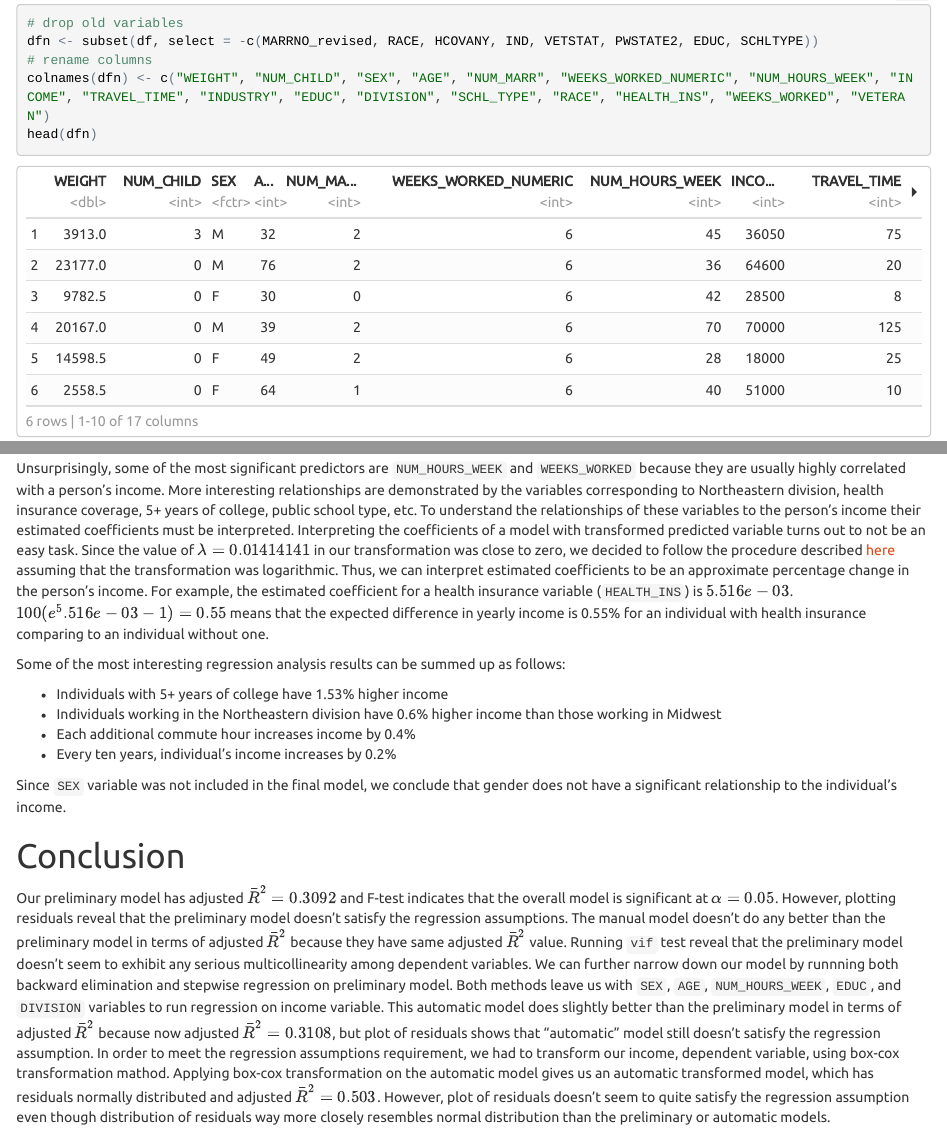
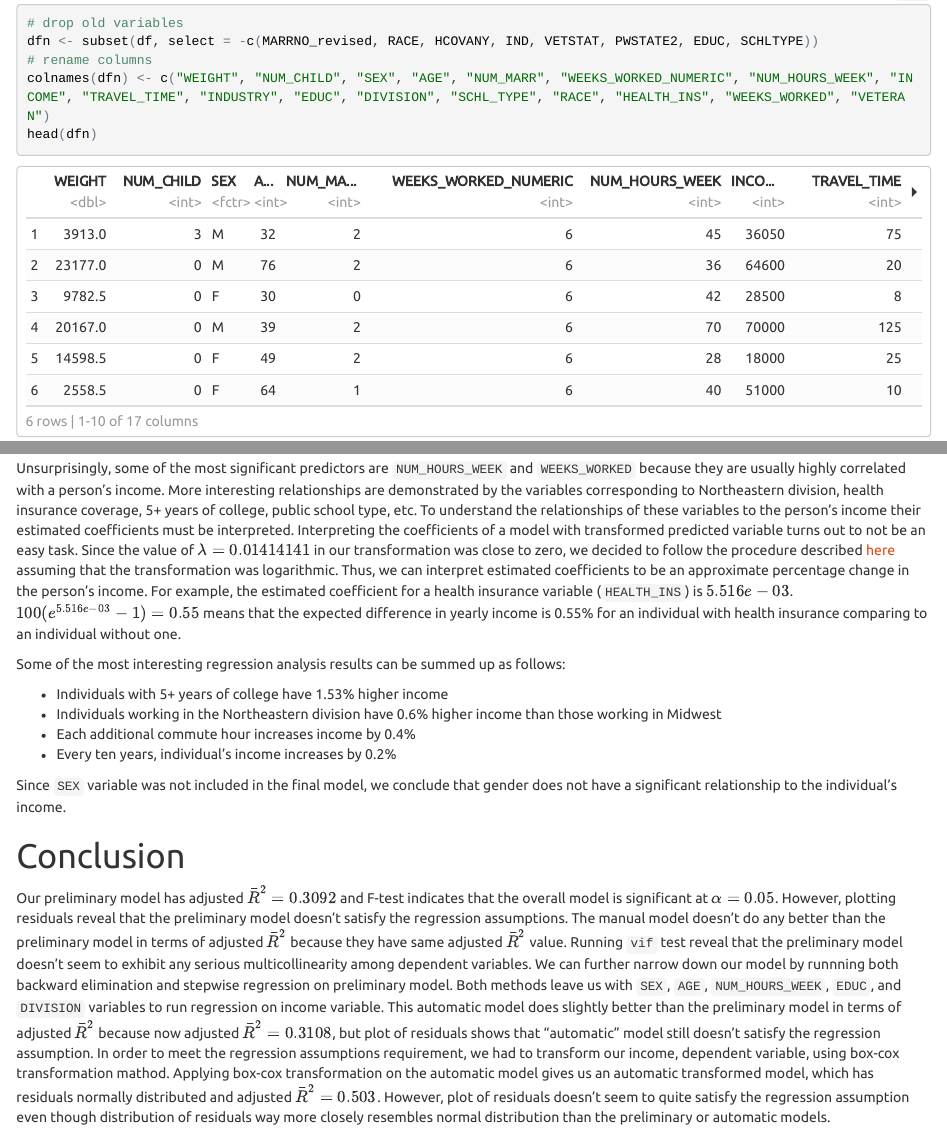
Before and after one commit to MATH564/project, an R Markdown document (report.Rmd): the page in a window 1100 px wide, from 5210 px down, and a second part further down, joined at a grey line. The pictures show the output file report.nb.html that the author committed with the source, opened offline.

Commit message:
small fix

```diff
--- a/report.Rmd
+++ b/report.Rmd
@@ -386,7 +386,7 @@ plot(mlr_transform_orig_bs_omit)
 ## Interpreting the model
 Our final model demonstrates satisfactory adherence to the regression assumptions and has a relatively high adjusted R-squared score of 0.6957. It means that we can draw somewhat reasoned conclusions from its interpretation.
 
-Unsurprisingly, some of the most significant predictors are `NUM_HOURS_WEEK` and `WEEKS_WORKED` because they are usually highly correlated with a person's income. More interesting relationships are demonstrated by the variables corresponding to Northeastern division, health insurance coverage, 5+ years of college, public school type, etc. To understand the relationships of these variables to the person's income their estimated coefficients must be interpreted. Interpreting the coefficients of a model with transformed predicted variable turns out to not be an easy task. Since the value of $\lambda = 0.01414141$ in our transformation was close to zero, we decided to follow the procedure described [here](https://stats.idre.ucla.edu/other/mult-pkg/faq/general/faqhow-do-i-interpret-a-regression-model-when-some-variables-are-log-transformed/) assuming that the transformation was logarithmic. Thus, we can interpret estimated coefficients to be an approximate percentage change in the person's income. For example, the estimated coefficient for a health insurance variable (`HEALTH_INS`) is $5.516e-03$. $100(e^5.516e-03 - 1) = 0.55$ means that the expected difference in yearly income is 0.55% for an individual with health insurance comparing to an individual without one.
+Unsurprisingly, some of the most significant predictors are `NUM_HOURS_WEEK` and `WEEKS_WORKED` because they are usually highly correlated with a person's income. More interesting relationships are demonstrated by the variables corresponding to Northeastern division, health insurance coverage, 5+ years of college, public school type, etc. To understand the relationships of these variables to the person's income their estimated coefficients must be interpreted. Interpreting the coefficients of a model with transformed predicted variable turns out to not be an easy task. Since the value of $\lambda = 0.01414141$ in our transformation was close to zero, we decided to follow the procedure described [here](https://stats.idre.ucla.edu/other/mult-pkg/faq/general/faqhow-do-i-interpret-a-regression-model-when-some-variables-are-log-transformed/) assuming that the transformation was logarithmic. Thus, we can interpret estimated coefficients to be an approximate percentage change in the person's income. For example, the estimated coefficient for a health insurance variable (`HEALTH_INS`) is $5.516e-03$. $100(e^{5.516e-03} - 1) = 0.55$ means that the expected difference in yearly income is 0.55% for an individual with health insurance comparing to an individual without one.
 
 Some of the most interesting regression analysis results can be summed up as follows:
 
```
Also changed, not shown: report.nb.html.
